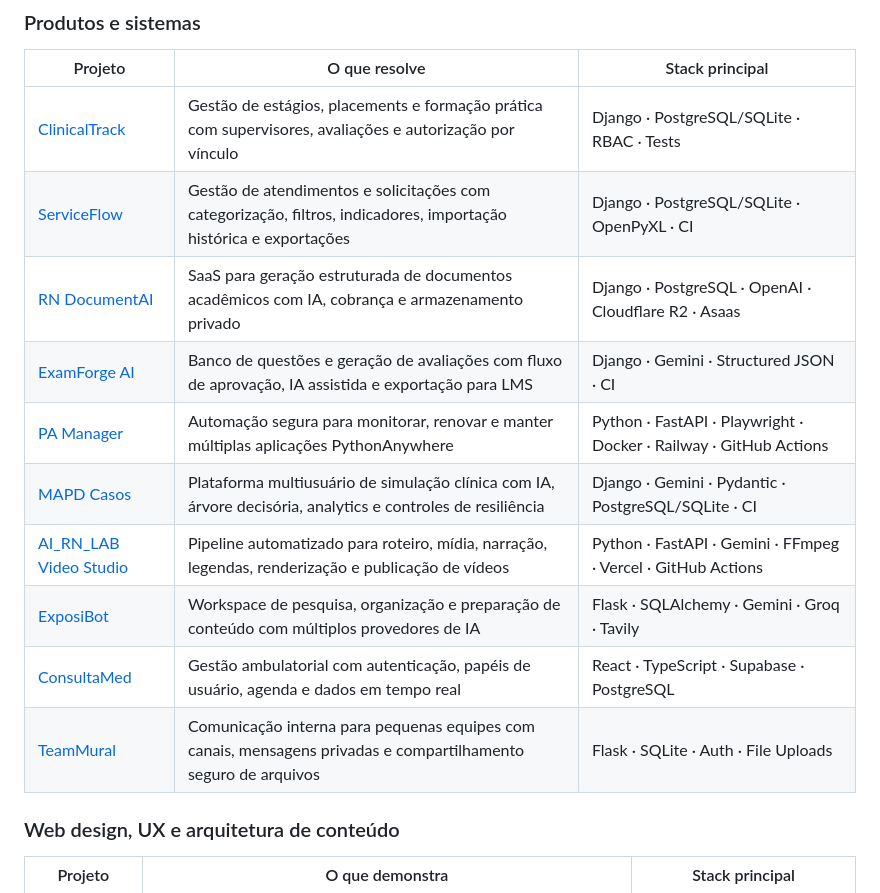
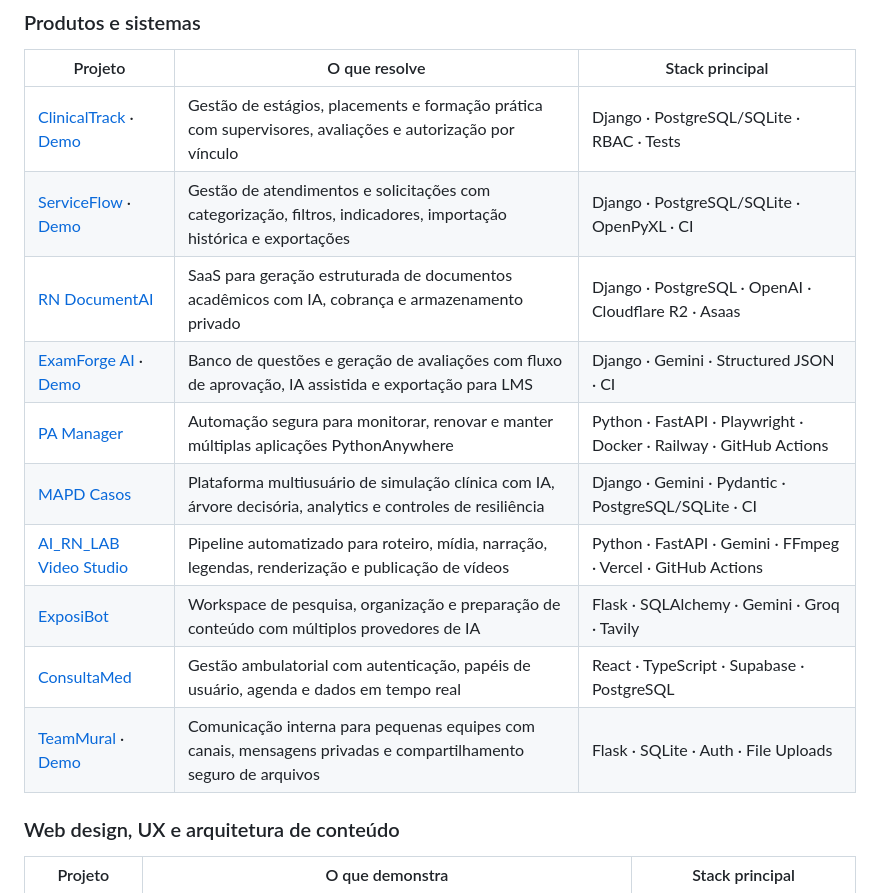
Before and after one commit to rodrigoniskier/rodrigoniskier, a Markdown page: README.md, the part around one of its changes. GitHub-like rendering.

Commit message:
Link visual portfolio and four verified public demos

```diff
--- a/README.md
+++ b/README.md
@@ -16,16 +18,16 @@ A vitrine está organizada por tipo de entrega, priorizando **uso real, manuten
 
 | Projeto | O que resolve | Stack principal |
 | --- | --- | --- |
-| [ClinicalTrack](https://github.com/rodrigoniskier/ClinicalTrack) | Gestão de estágios, placements e formação prática com supervisores, avaliações e autorização por vínculo | Django · PostgreSQL/SQLite · RBAC · Tests |
-| [ServiceFlow](https://github.com/rodrigoniskier/ServiceFlow) | Gestão de atendimentos e solicitações com categorização, filtros, indicadores, importação histórica e exportações | Django · PostgreSQL/SQLite · OpenPyXL · CI |
+| [ClinicalTrack](https://github.com/rodrigoniskier/ClinicalTrack) · [Demo](https://rn-clinicaltrack-demo.vercel.app) | Gestão de estágios, placements e formação prática com supervisores, avaliações e autorização por vínculo | Django · PostgreSQL/SQLite · RBAC · Tests |
+| [ServiceFlow](https://github.com/rodrigoniskier/ServiceFlow) · [Demo](https://rn-serviceflow-demo.vercel.app) | Gestão de atendimentos e solicitações com categorização, filtros, indicadores, importação histórica e exportações | Django · PostgreSQL/SQLite · OpenPyXL · CI |
 | [RN DocumentAI](https://github.com/rodrigoniskier/ai-documentos) | SaaS para geração estruturada de documentos acadêmicos com IA, cobrança e armazenamento privado | Django · PostgreSQL · OpenAI · Cloudflare R2 · Asaas |
-| [ExamForge AI](https://github.com/rodrigoniskier/ExamForgeAI) | Banco de questões e geração de avaliações com fluxo de aprovação, IA assistida e exportação para LMS | Django · Gemini · Structured JSON · CI |
+| [ExamForge AI](https://github.com/rodrigoniskier/ExamForgeAI) · [Demo](https://rn-examforge-demo.vercel.app) | Banco de questões e geração de avaliações com fluxo de aprovação, IA assistida e exportação para LMS | Django · Gemini · Structured JSON · CI |
 | [PA Manager](https://github.com/rodrigoniskier/pa-manager) | Automação segura para monitorar, renovar e manter múltiplas aplicações PythonAnywhere | Python · FastAPI · Playwright · Docker · Railway · GitHub Actions |
 | [MAPD Casos](https://github.com/rodrigoniskier/mapdcasos) | Plataforma multiusuário de simulação clínica com IA, árvore decisória, analytics e controles de resiliência | Django · Gemini · Pydantic · PostgreSQL/SQLite · CI |
 | [AI_RN_LAB Video Studio](https://github.com/rodrigoniskier/ai-rn-lab-video-studio) | Pipeline automatizado para roteiro, mídia, narração, legendas, renderização e publicação de vídeos | Python · FastAPI · Gemini · FFmpeg · Vercel · GitHub Actions |
 | [ExposiBot](https://github.com/rodrigoniskier/appsermao) | Workspace de pesquisa, organização e preparação de conteúdo com múltiplos provedores de IA | Flask · SQLAlchemy · Gemini · Groq · Tavily |
 | [ConsultaMed](https://github.com/rodrigoniskier/consultamed) | Gestão ambulatorial com autenticação, papéis de usuário, agenda e dados em tempo real | React · TypeScript · Supabase · PostgreSQL |
-| [TeamMural](https://github.com/rodrigoniskier/TeamMural) | Comunicação interna para pequenas equipes com canais, mensagens privadas e compartilhamento seguro de arquivos | Flask · SQLite · Auth · File Uploads |
+| [TeamMural](https://github.com/rodrigoniskier/TeamMural) · [Demo](https://rn-teammural-demo.vercel.app) | Comunicação interna para pequenas equipes com canais, mensagens privadas e compartilhamento seguro de arquivos | Flask · SQLite · Auth · File Uploads |
 
 ### Web design, UX e arquitetura de conteúdo
 
```
Also changed, not shown: other parts of README.md (+2 -0 lines).
